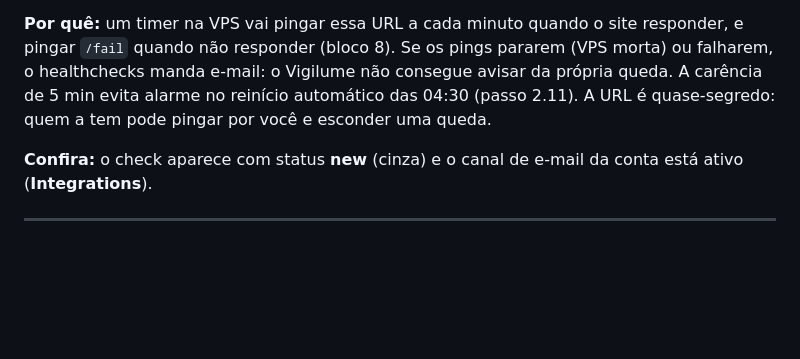
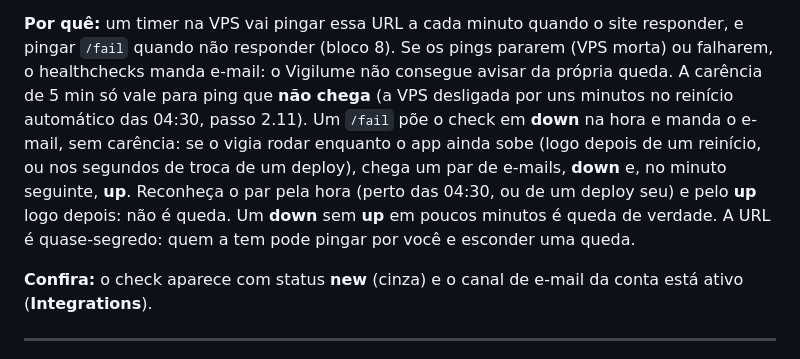
Before and after one commit to BipoXDXD/stillon, a Markdown page: docs/deploy/vps.md, the part around the change. Rendered like a GitHub page; blank space fills up the shorter version.

Commit message:
docs(vps): o /fail do vigia não tem carência; o par down/up do reinício e do deploy (M1)
A carência do healthchecks só vale para ping que não chega. O texto dizia
que o reinício das 04:30 não dá alarme; agora explica o par down/up que
pode vir e como reconhecê-lo.

Co-Authored-By: Claude Opus 5.5 (1M context) <noreply@anthropic.com>

```diff
--- a/docs/deploy/vps.md
+++ b/docs/deploy/vps.md
@@ -289,8 +289,13 @@ Anote o remetente que vai usar, no formato `Vigilume <alertas@avisos.seu-domíni
 **Por quê:** um timer na VPS vai pingar essa URL a cada minuto quando o site responder, e pingar
 `/fail` quando não responder (bloco 8). Se os pings pararem (VPS morta) ou falharem, o
 healthchecks manda e-mail: o Vigilume não consegue avisar da própria queda. A carência de 5 min
-evita alarme no reinício automático das 04:30 (passo 2.11). A URL é quase-segredo: quem a tem
-pode pingar por você e esconder uma queda.
+só vale para ping que **não chega** (a VPS desligada por uns minutos no reinício automático das
+04:30, passo 2.11). Um `/fail` põe o check em **down** na hora e manda o e-mail, sem carência: se
+o vigia rodar enquanto o app ainda sobe (logo depois de um reinício, ou nos segundos de troca de
+um deploy), chega um par de e-mails, **down** e, no minuto seguinte, **up**. Reconheça o par pela
+hora (perto das 04:30, ou de um deploy seu) e pelo **up** logo depois: não é queda. Um **down**
+sem **up** em poucos minutos é queda de verdade. A URL é quase-segredo: quem a tem pode pingar
+por você e esconder uma queda.
 
 **Confira:** o check aparece com status **new** (cinza) e o canal de e-mail da conta está ativo
 (**Integrations**).
```
